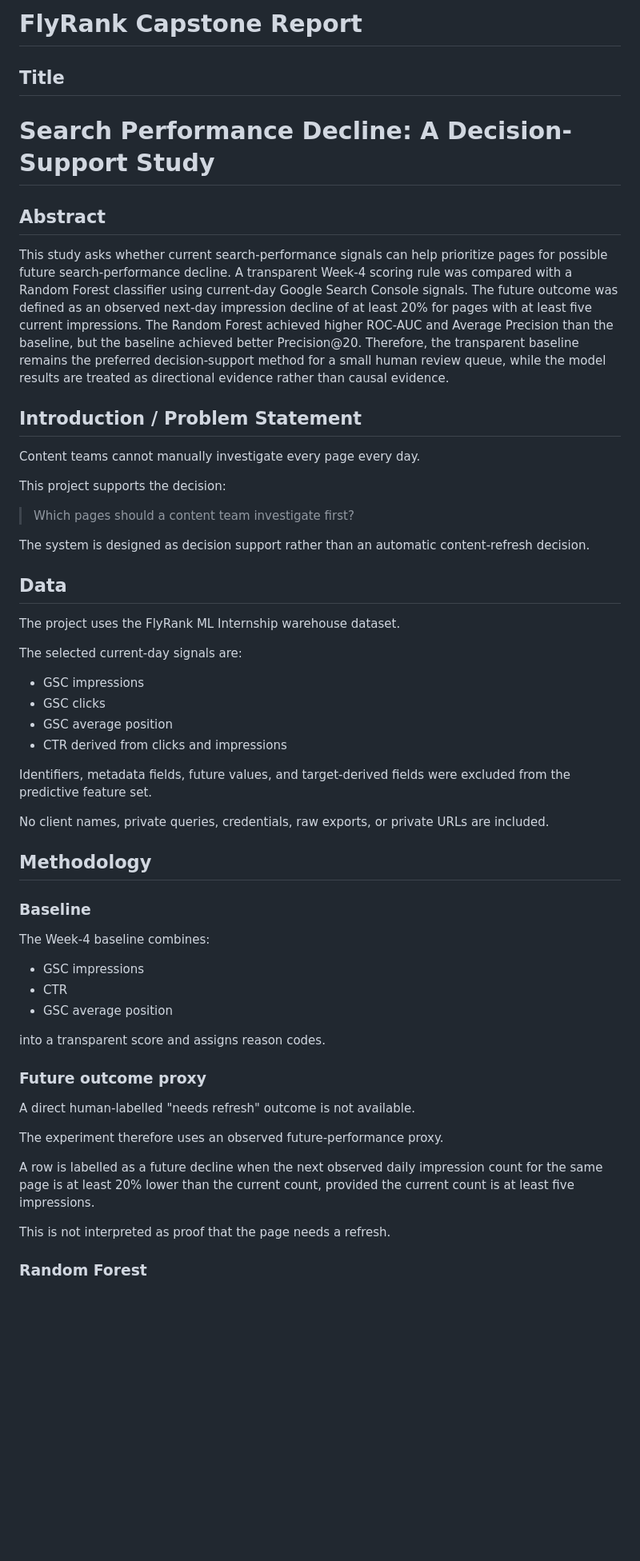
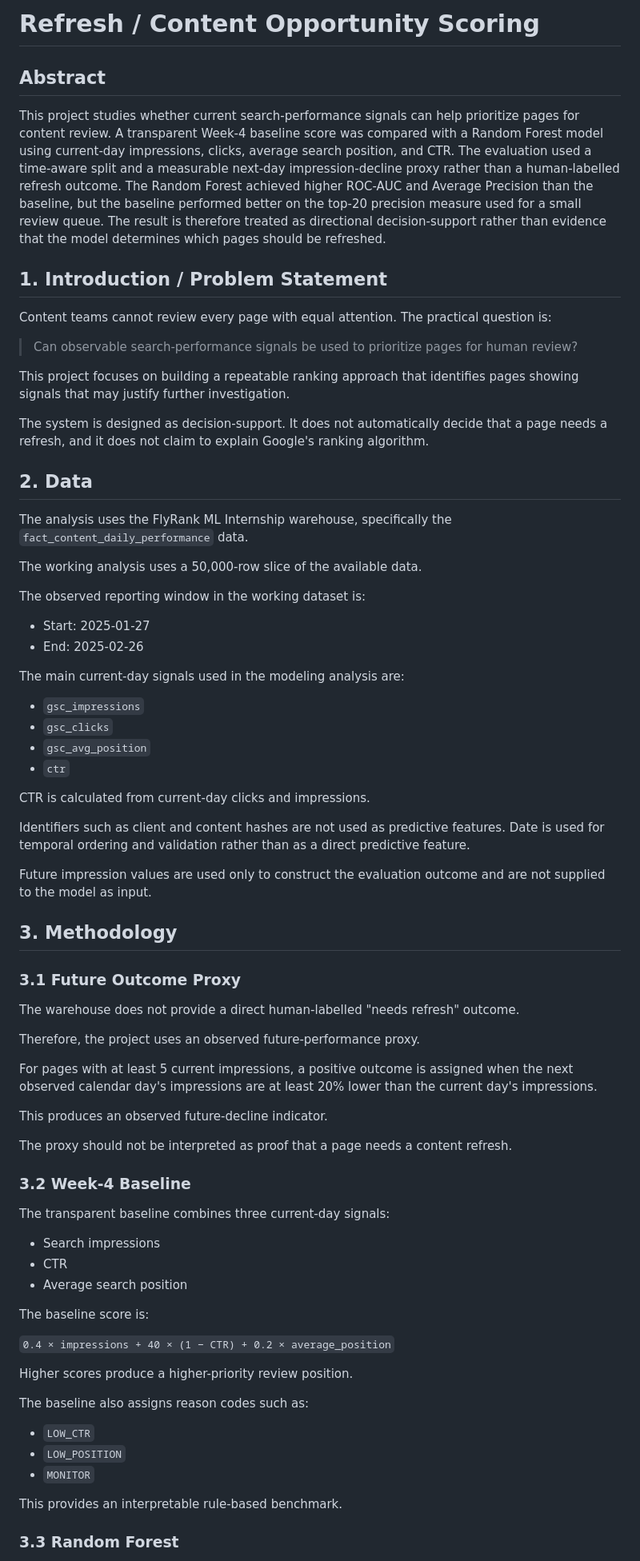
Before and after one commit to abdulmoeed1090/Fly-rank-starter-assignment, a Markdown page: work/capstone_report_template.md, the part around one of its changes. Shown at 80% size. Rendered like a GitHub page; blank space fills up the shorter version.

```diff
--- a/work/capstone_report_template.md
+++ b/work/capstone_report_template.md
@@ -1,59 +1,78 @@
-# FlyRank Capstone Report
-
-## Title
-
-# Search Performance Decline: A Decision-Support Study
+# Refresh / Content Opportunity Scoring
 
 ## Abstract
 
-This study asks whether current search-performance signals can help prioritize pages for possible future search-performance decline. A transparent Week-4 scoring rule was compared with a Random Forest classifier using current-day Google Search Console signals. The future outcome was defined as an observed next-day impression decline of at least 20% for pages with at least five current impressions. The Random Forest achieved higher ROC-AUC and Average Precision than the baseline, but the baseline achieved better Precision@20. Therefore, the transparent baseline remains the preferred decision-support method for a small human review queue, while the model results are treated as directional evidence rather than causal evidence.
+This project studies whether current search-performance signals can help prioritize pages for content review. A transparent Week-4 baseline score was compared with a Random Forest model using current-day impressions, clicks, average search position, and CTR. The evaluation used a time-aware split and a measurable next-day impression-decline proxy rather than a human-labelled refresh outcome. The Random Forest achieved higher ROC-AUC and Average Precision than the baseline, but the baseline performed better on the top-20 precision measure used for a small review queue. The result is therefore treated as directional decision-support rather than evidence that the model determines which pages should be refreshed.
 
-## Introduction / Problem Statement
+## 1. Introduction / Problem Statement
 
-Content teams cannot manually investigate every page every day.
+Content teams cannot review every page with equal attention. The practical question is:
 
-This project supports the decision:
+> Can observable search-performance signals be used to prioritize pages for human review?
 
-> Which pages should a content team investigate first?
+This project focuses on building a repeatable ranking approach that identifies pages showing signals that may justify further investigation.
 
-The system is designed as decision support rather than an automatic content-refresh decision.
+The system is designed as decision-support. It does not automatically decide that a page needs a refresh, and it does not claim to explain Google's ranking algorithm.
 
-## Data
+## 2. Data
 
-The project uses the FlyRank ML Internship warehouse dataset.
+The analysis uses the FlyRank ML Internship warehouse, specifically the `fact_content_daily_performance` data.
 
-The selected current-day signals are:
+The working analysis uses a 50,000-row slice of the available data.
 
-- GSC impressions
-- GSC clicks
-- GSC average position
-- CTR derived from clicks and impressions
+The observed reporting window in the working dataset is:
 
-Identifiers, metadata fields, future values, and target-derived fields were excluded from the predictive feature set.
+- Start: 2025-01-27
+- End: 2025-02-26
 
-No client names, private queries, credentials, raw exports, or private URLs are included.
+The main current-day signals used in the modeling analysis are:
 
-## Methodology
+- `gsc_impressions`
+- `gsc_clicks`
+- `gsc_avg_position`
+- `ctr`
 
-### Baseline
+CTR is calculated from current-day clicks and impressions.
 
-The Week-4 baseline combines:
+Identifiers such as client and content hashes are not used as predictive features. Date is used for temporal ordering and validation rather than as a direct predictive feature.
 
-- GSC impressions
+Future impression values are used only to construct the evaluation outcome and are not supplied to the model as input.
+
+## 3. Methodology
+
+### 3.1 Future Outcome Proxy
+
+The warehouse does not provide a direct human-labelled "needs refresh" outcome.
+
+Therefore, the project uses an observed future-performance proxy.
+
+For pages with at least 5 current impressions, a positive outcome is assigned when the next observed calendar day's impressions are at least 20% lower than the current day's impressions.
+
+This produces an observed future-decline indicator.
+
+The proxy should not be interpreted as proof that a page needs a content refresh.
+
+### 3.2 Week-4 Baseline
+
+The transparent baseline combines three current-day signals:
+
+- Search impressions
 - CTR
-- GSC average position
+- Average search position
 
-into a transparent score and assigns reason codes.
+The baseline score is:
 
-### Future outcome proxy
+`0.4 × impressions + 40 × (1 − CTR) + 0.2 × average_position`
 
-A direct human-labelled "needs refresh" outcome is not available.
+Higher scores produce a higher-priority review position.
 
-The experiment therefore uses an observed future-performance proxy.
+The baseline also assigns reason codes such as:
 
-A row is labelled as a future decline when the next observed daily impression count for the same page is at least 20% lower than the current count, provided the current count is at least five impressions.
+- `LOW_CTR`
+- `LOW_POSITION`
+- `MONITOR`
 
-This is not interpreted as proof that the page needs a refresh.
+This provides an interpretable rule-based benchmark.
 
-### Random Forest
+### 3.3 Random Forest
 
```
Also changed, not shown: other parts of work/capstone_report_template.md (+127 -40 lines).
